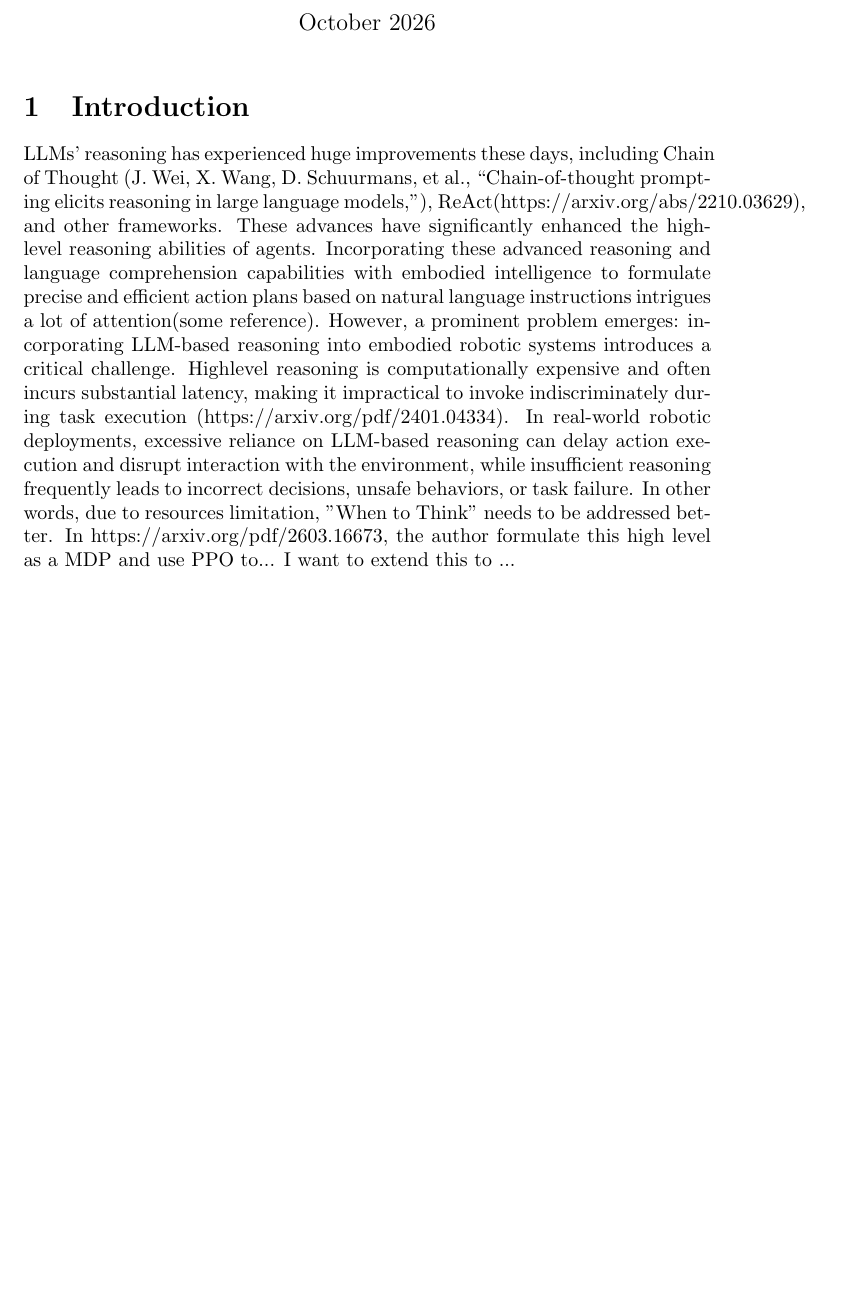
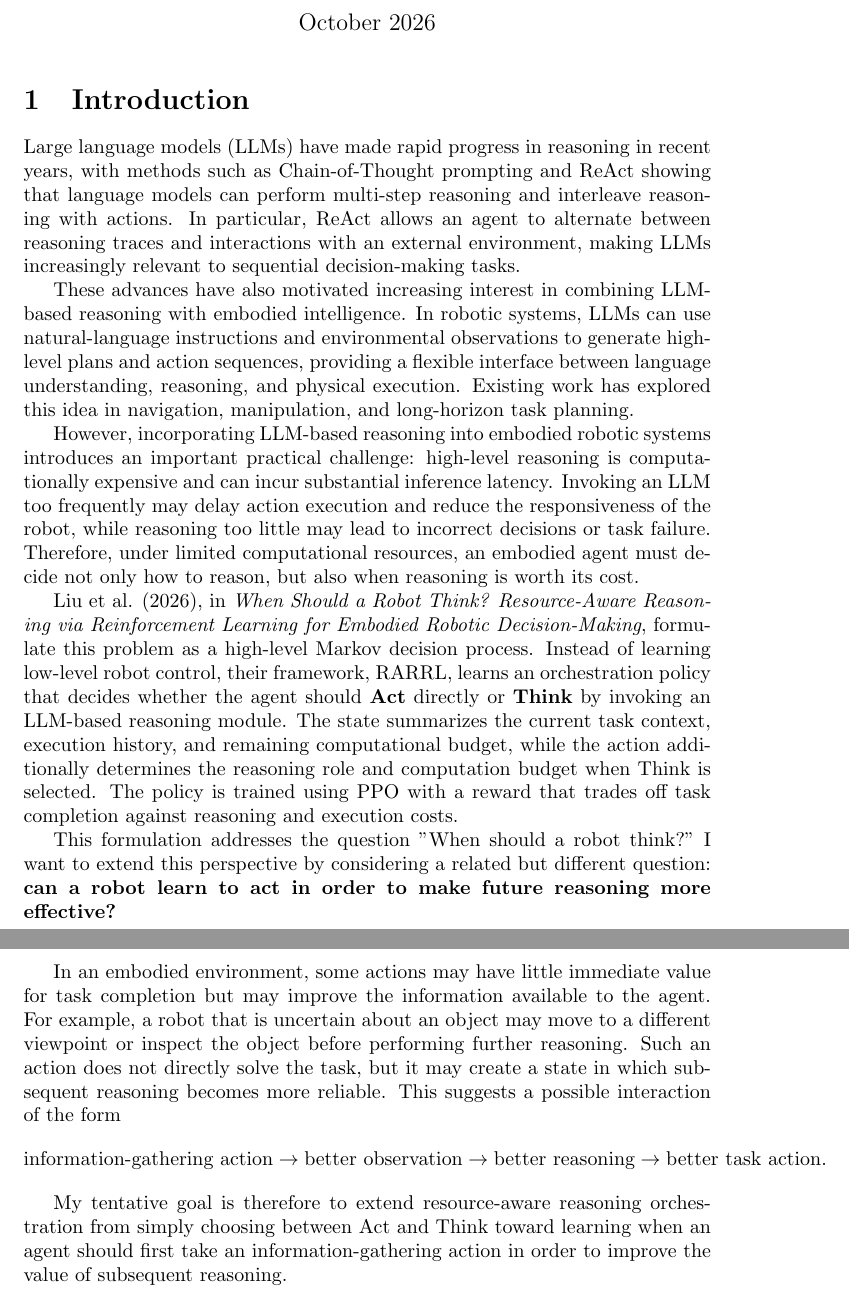
Before and after one commit to russellyaoduphd-cyber/ActToThink, a LaTeX document (main.tex): part of the page before the commit and two parts of pages 1 and 2 of 2 after it, the two joined at a grey line, cut so that both start at the same text, the shorter picture padded with empty space. Compiled offline with pdfLaTeX.

Commit message:
Revise introduction for ActToThink proposal

```diff
--- a/main.tex
+++ b/main.tex
@@ -1,5 +1,7 @@
 \documentclass{article}
 \usepackage{graphicx} % Required for inserting images
+\usepackage{amsmath}
+\usepackage{url}
 
 \title{ActToThink}
 \author{Qining Shen}
@@ -10,11 +12,27 @@
 \maketitle
 
 \section{Introduction}
-LLMs' reasoning has experienced huge improvements these days, including Chain of Thought (J. Wei, X. Wang, D. Schuurmans, et al., “Chain-of-thought prompting elicits reasoning in large language models,”), ReAct(https://arxiv.org/abs/2210.03629), and other frameworks. These advances have significantly enhanced the high-level reasoning abilities of agents. Incorporating these advanced reasoning and language comprehension capabilities with embodied intelligence to formulate precise and efficient action plans based on natural language instructions intrigues a lot of attention(some reference). However, a prominent problem emerges: incorporating LLM-based reasoning into embodied robotic systems introduces a critical challenge. Highlevel reasoning is computationally expensive and often incurs
-substantial latency, making it impractical to invoke indiscriminately during task execution (https://arxiv.org/pdf/2401.04334). In real-world robotic
-deployments, excessive reliance on LLM-based reasoning
-can delay action execution and disrupt interaction with the environment, while insufficient reasoning frequently leads to
-incorrect decisions, unsafe behaviors, or task failure. In other words, due to resources limitation, "When to Think" needs to be addressed better.
-In https://arxiv.org/pdf/2603.16673, the author formulate this high level as a MDP and use PPO to...
-I want to extend this to ...
+Large language models (LLMs) have made rapid progress in reasoning in recent years, with methods such as Chain-of-Thought prompting and ReAct showing that language models can perform multi-step reasoning and interleave reasoning with actions. In particular, ReAct allows an agent to alternate between reasoning traces and interactions with an external environment, making LLMs increasingly relevant to sequential decision-making tasks.
+
+These advances have also motivated increasing interest in combining LLM-based reasoning with embodied intelligence. In robotic systems, LLMs can use natural-language instructions and environmental observations to generate high-level plans and action sequences, providing a flexible interface between language understanding, reasoning, and physical execution. Existing work has explored this idea in navigation, manipulation, and long-horizon task planning.
+
+However, incorporating LLM-based reasoning into embodied robotic systems introduces an important practical challenge: high-level reasoning is computationally expensive and can incur substantial inference latency. Invoking an LLM too frequently may delay action execution and reduce the responsiveness of the robot, while reasoning too little may lead to incorrect decisions or task failure. Therefore, under limited computational resources, an embodied agent must decide not only how to reason, but also when reasoning is worth its cost.
+
+Liu et al. (2026), in \textit{When Should a Robot Think? Resource-Aware Reasoning via Reinforcement Learning for Embodied Robotic Decision-Making}, formulate this problem as a high-level Markov decision process. Instead of learning low-level robot control, their framework, RARRL, learns an orchestration policy that decides whether the agent should \textbf{Act} directly or \textbf{Think} by invoking an LLM-based reasoning module. The state summarizes the current task context, execution history, and remaining computational budget, while the action additionally determines the reasoning role and computation budget when Think is selected. The policy is trained using PPO with a reward that trades off task completion against reasoning and execution costs.
+
+This formulation addresses the question "When should a robot think?" I want to extend this perspective by considering a related but different question: \textbf{can a robot learn to act in order to make future reasoning more effective?}
+
+In an embodied environment, some actions may have little immediate value for task completion but may improve the information available to the agent. For example, a robot that is uncertain about an object may move to a different viewpoint or inspect the object before performing further reasoning. Such an action does not directly solve the task, but it may create a state in which subsequent reasoning becomes more reliable. This suggests a possible interaction of the form
+\[
+\text{information-gathering action}
+\rightarrow
+\text{better observation}
+\rightarrow
+\text{better reasoning}
+\rightarrow
+\text{better task action}.
+\]
+
+My tentative goal is therefore to extend resource-aware reasoning orchestration from simply choosing between Act and Think toward learning when an agent should first take an information-gathering action in order to improve the value of subsequent reasoning.
+
 \end{document}
```
